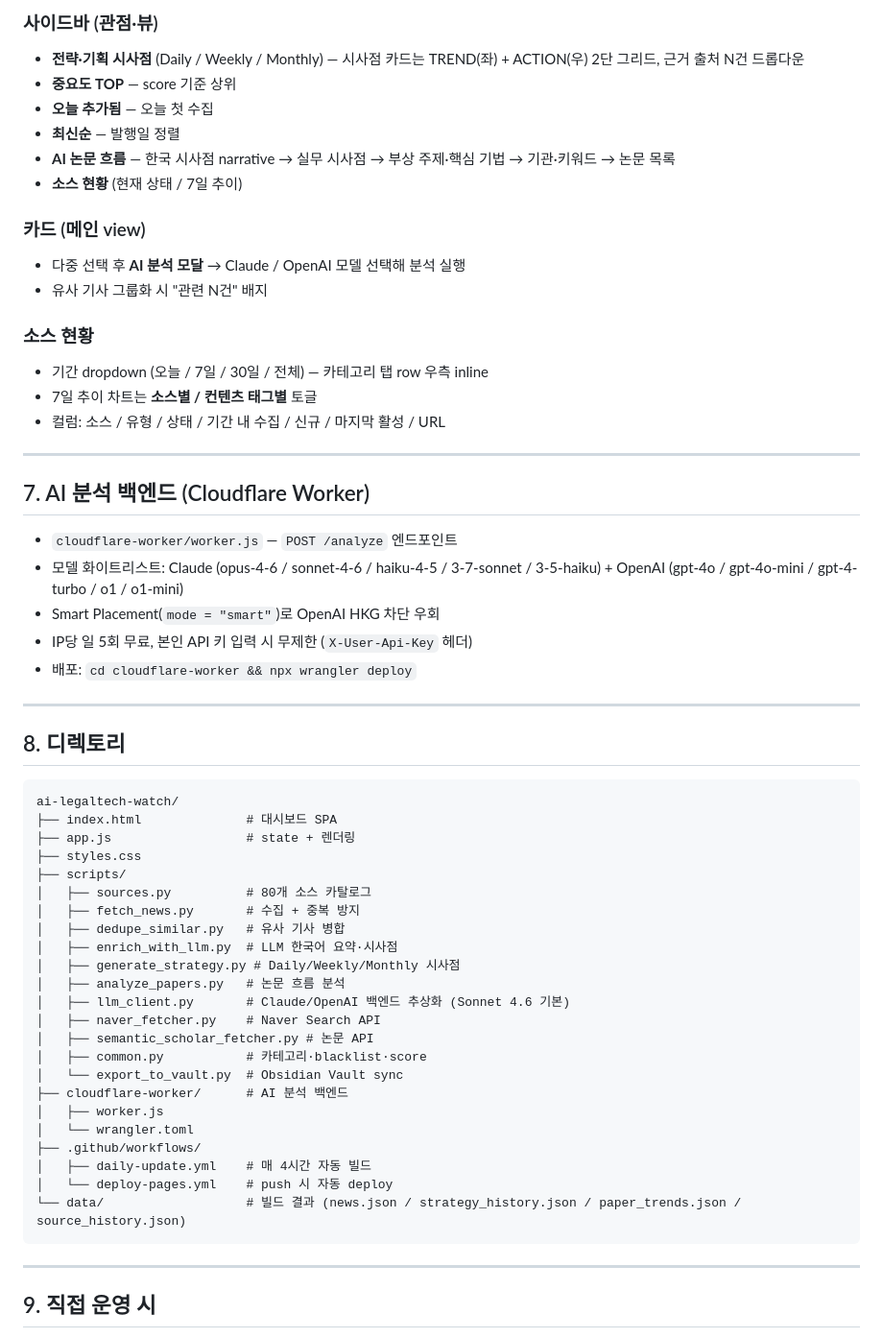
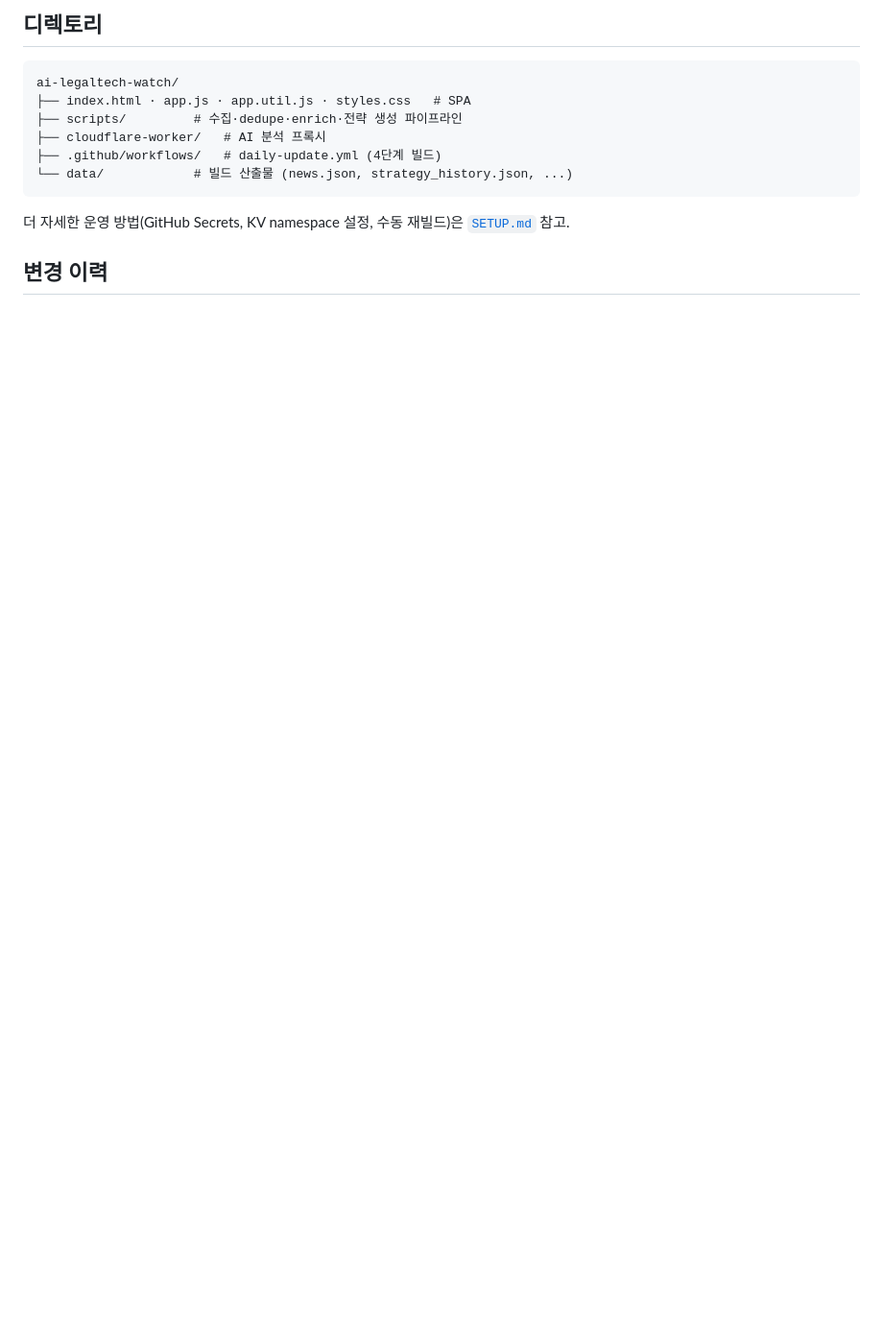
Before and after one commit to sorakimsr/ai-legaltech-watch, a Markdown page: README.md, the part around one of its changes. Shown at 96% size. Drawn GitHub-style; blank space fills up the shorter version.

````diff
--- a/README.md
+++ b/README.md
@@ -87,61 +38,15 @@ Obsidian Vault repo로 markdown export (옵션)
-### 사이드바 (관점·뷰)
-- **전략·기획 시사점** (Daily / Weekly / Monthly) — 시사점 카드는 TREND(좌) + ACTION(우) 2단 그리드, 근거 출처 N건 드롭다운
-- **중요도 TOP** — score 기준 상위
-- **오늘 추가됨** — 오늘 첫 수집
-- **최신순** — 발행일 정렬
-- **AI 논문 흐름** — 한국 시사점 narrative → 실무 시사점 → 부상 주제·핵심 기법 → 기관·키워드 → 논문 목록
-- **소스 현황** (현재 상태 / 7일 추이)
-
-### 카드 (메인 view)
-- 다중 선택 후 **AI 분석 모달** → Claude / OpenAI 모델 선택해 분석 실행
-- 유사 기사 그룹화 시 "관련 N건" 배지
-
-### 소스 현황
-- 기간 dropdown (오늘 / 7일 / 30일 / 전체) — 카테고리 탭 row 우측 inline
-- 7일 추이 차트는 **소스별 / 컨텐츠 태그별** 토글
-- 컬럼: 소스 / 유형 / 상태 / 기간 내 수집 / 신규 / 마지막 활성 / URL
-
----
-
-## 7. AI 분석 백엔드 (Cloudflare Worker)
-
-- `cloudflare-worker/worker.js` — `POST /analyze` 엔드포인트
-- 모델 화이트리스트: Claude (opus-4-6 / sonnet-4-6 / haiku-4-5 / 3-7-sonnet / 3-5-haiku) + OpenAI (gpt-4o / gpt-4o-mini / gpt-4-turbo / o1 / o1-mini)
-- Smart Placement(`mode = "smart"`)로 OpenAI HKG 차단 우회
-- IP당 일 5회 무료, 본인 API 키 입력 시 무제한 (`X-User-Api-Key` 헤더)
-- 배포: `cd cloudflare-worker && npx wrangler deploy`
-
----
-
-## 8. 디렉토리
+## 디렉토리
 
 ```
 ai-legaltech-watch/
-├── index.html              # 대시보드 SPA
-├── app.js                  # state + 렌더링
-├── styles.css
-├── scripts/
-│   ├── sources.py          # 80개 소스 카탈로그
-│   ├── fetch_news.py       # 수집 + 중복 방지
-│   ├── dedupe_similar.py   # 유사 기사 병합
-│   ├── enrich_with_llm.py  # LLM 한국어 요약·시사점
-│   ├── generate_strategy.py # Daily/Weekly/Monthly 시사점
-│   ├── analyze_papers.py   # 논문 흐름 분석
-│   ├── llm_client.py       # Claude/OpenAI 백엔드 추상화 (Sonnet 4.6 기본)
-│   ├── naver_fetcher.py    # Naver Search API
-│   ├── semantic_scholar_fetcher.py # 논문 API
-│   ├── common.py           # 카테고리·blacklist·score
-│   └── export_to_vault.py  # Obsidian Vault sync
-├── cloudflare-worker/      # AI 분석 백엔드
-│   ├── worker.js
-│   └── wrangler.toml
-├── .github/workflows/
-│   ├── daily-update.yml    # 매 4시간 자동 빌드
-│   └── deploy-pages.yml    # push 시 자동 deploy
-└── data/                   # 빌드 결과 (news.json / strategy_history.json / paper_trends.json / source_history.json)
+├── index.html · app.js · app.util.js · styles.css   # SPA
+├── scripts/         # 수집·dedupe·enrich·전략 생성 파이프라인
+├── cloudflare-worker/   # AI 분석 프록시
+├── .github/workflows/   # daily-update.yml (4단계 빌드)
+└── data/            # 빌드 산출물 (news.json, strategy_history.json, ...)
 ```
 
----
+더 자세한 운영 방법(GitHub Secrets, KV namespace 설정, 수동 재빌드)은 [`SETUP.md`](SETUP.md) 참고.
 
-## 9. 직접 운영 시
+## 변경 이력
 
````
Also changed, not shown: other parts of README.md (+25 -98 lines), SETUP.md (added, +67 -0 lines).
